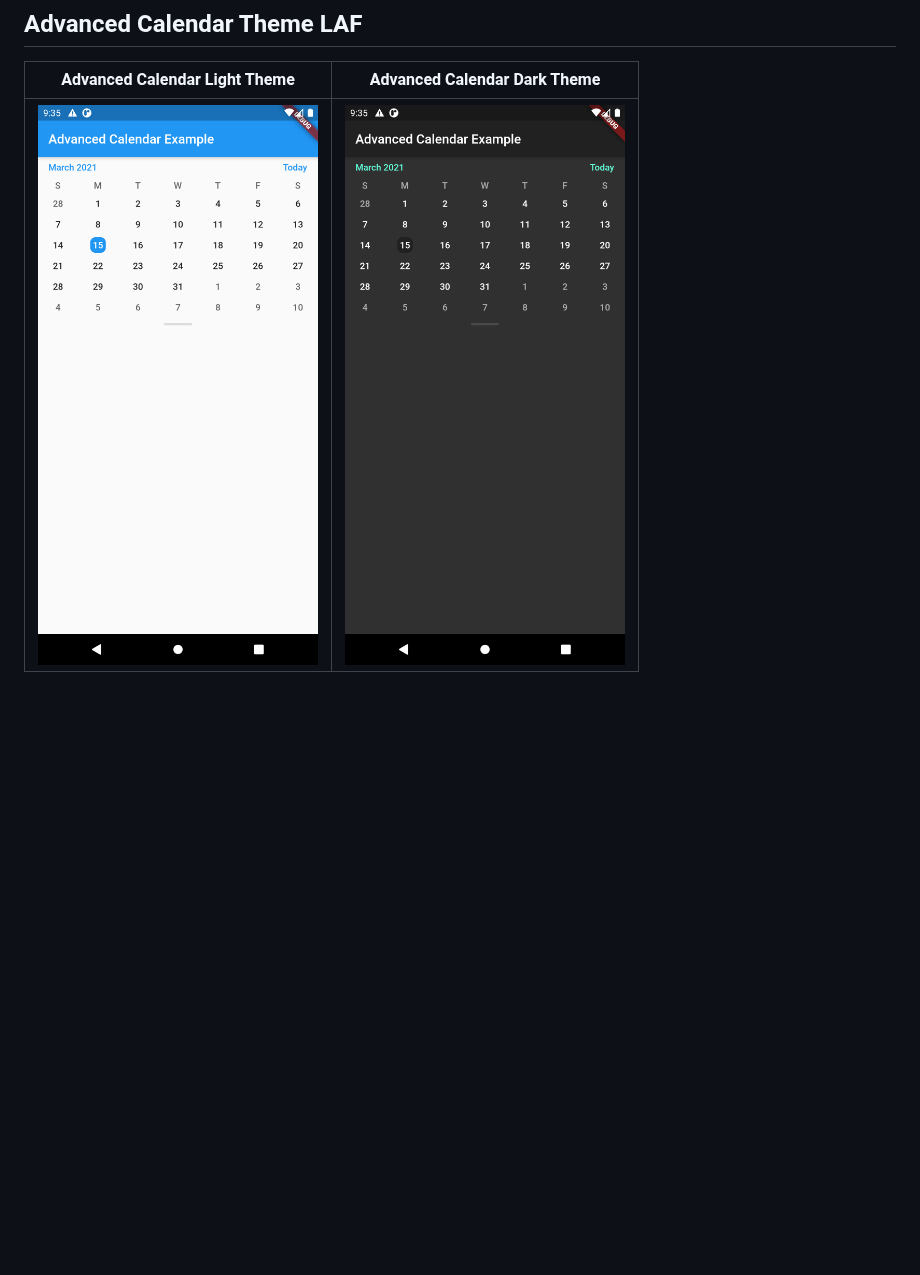
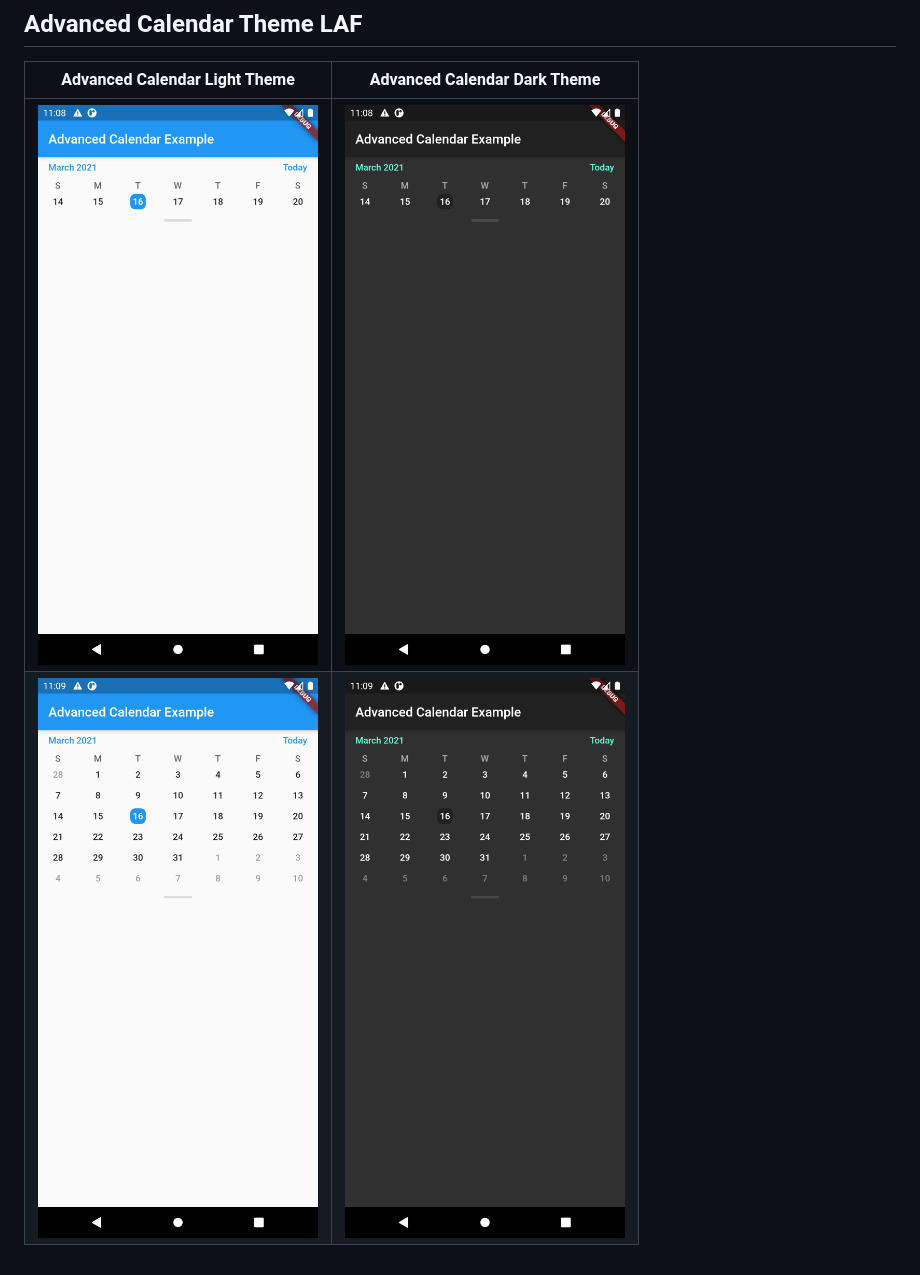
Before and after one commit to alex-melnyk/flutter_advanced_calendar, a Markdown page: README.md, the part around the change. Rendered like a GitHub page; pictures changed too: PREVIEW_DARK.png (deleted), PREVIEW_DARK_COLLAPSED.png (added), PREVIEW_DARK_EXPANDED.png (added); blank space fills up the shorter version.

Commit message:
Screenshots updated.

```diff
--- a/README.md
+++ b/README.md
@@ -5,4 +5,5 @@ An advanced calendar provides a rich API for widget customization that opens a n
 ## Advanced Calendar Theme LAF
 | Advanced Calendar Light Theme | Advanced Calendar Dark Theme |
 |:-:|:-:|
-| ![PREVIEW_LIGHT](./PREVIEW_LIGHT.png) | ![PREVIEW_DARK](./PREVIEW_DARK.png) |
+| ![PREVIEW_LIGHT_COLLAPSED](./PREVIEW_LIGHT_COLLAPSED.png) | ![PREVIEW_DARK_COLLAPSED](./PREVIEW_DARK_COLLAPSED.png) |
+| ![PREVIEW_LIGHT_EXPANDED](./PREVIEW_LIGHT_EXPANDED.png) | ![PREVIEW_DARK_EXPANDED](./PREVIEW_DARK_EXPANDED.png) |
```
